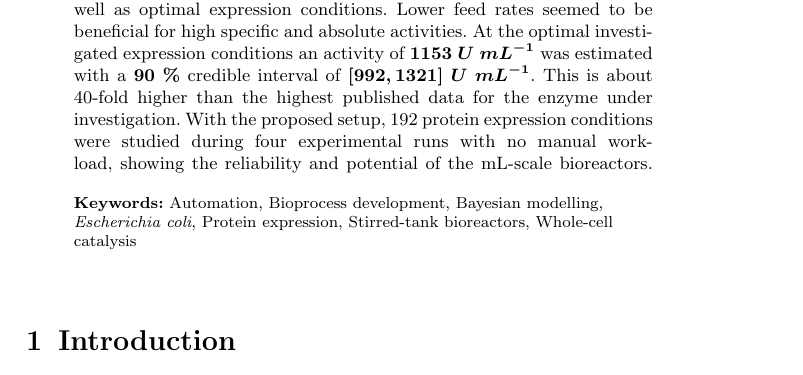
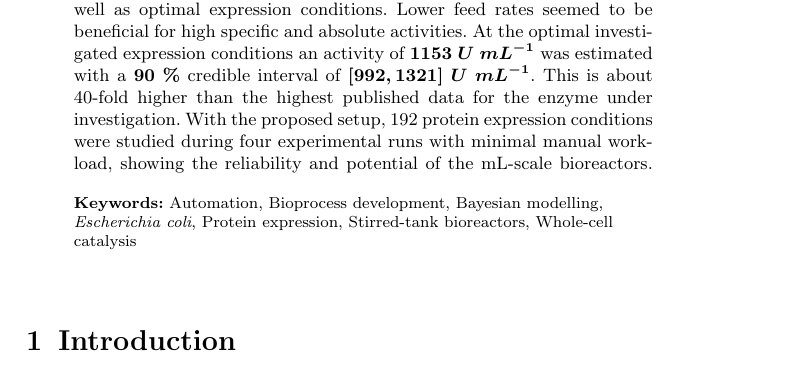
Before and after one commit to JuBiotech/diginbio-car-paper, a LaTeX paper (manuscript/sn-article.tex): part of page 2 of 32, cut so that both start at the same text. Compiled offline with pdfLaTeX.

Commit message:
Minimal rephrase in abstract, was too bold

```diff
--- a/manuscript/sn-article.tex
+++ b/manuscript/sn-article.tex
@@ -142,7 +142,7 @@
     Lower feed rates seemed to be beneficial for high specific and absolute activities.
     At the optimal investigated expression conditions an activity of $1153\ U\ mL^{-1}$ was estimated with a $90\ \%$ credible interval of $[992, 1321]\ U\ mL^{-1}$.
     This is about 40-fold higher than the highest published data for the enzyme under investigation.
-    With the proposed setup, 192 protein expression conditions were studied during four experimental runs with no manual workload, showing the reliability and potential of the mL-scale bioreactors.
+    With the proposed setup, 192 protein expression conditions were studied during four experimental runs with minimal manual workload, showing the reliability and potential of the mL-scale bioreactors.
 }
 
 %%================================%%
```
